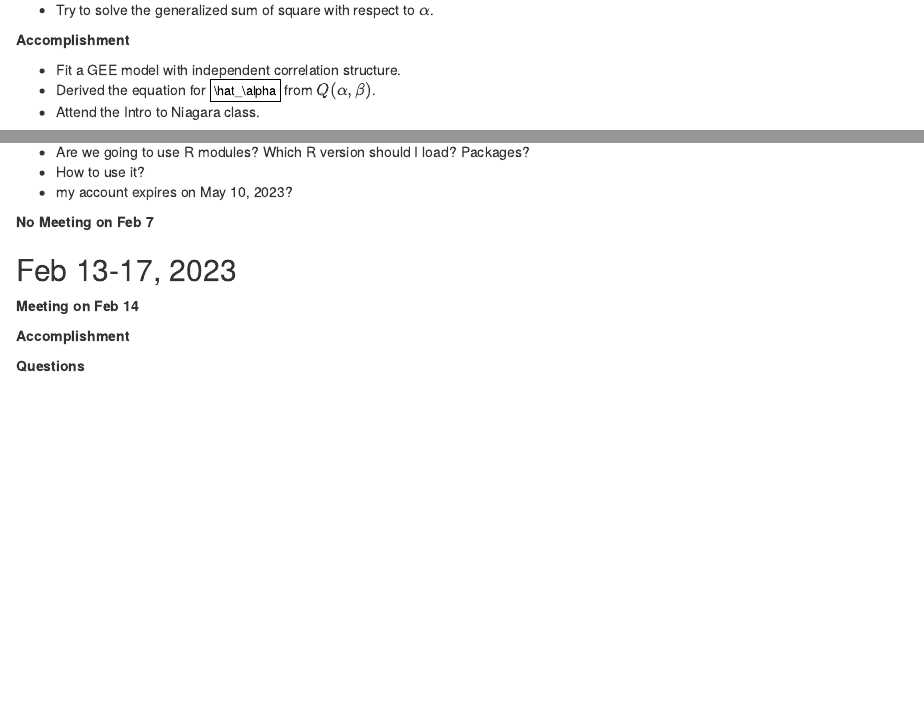
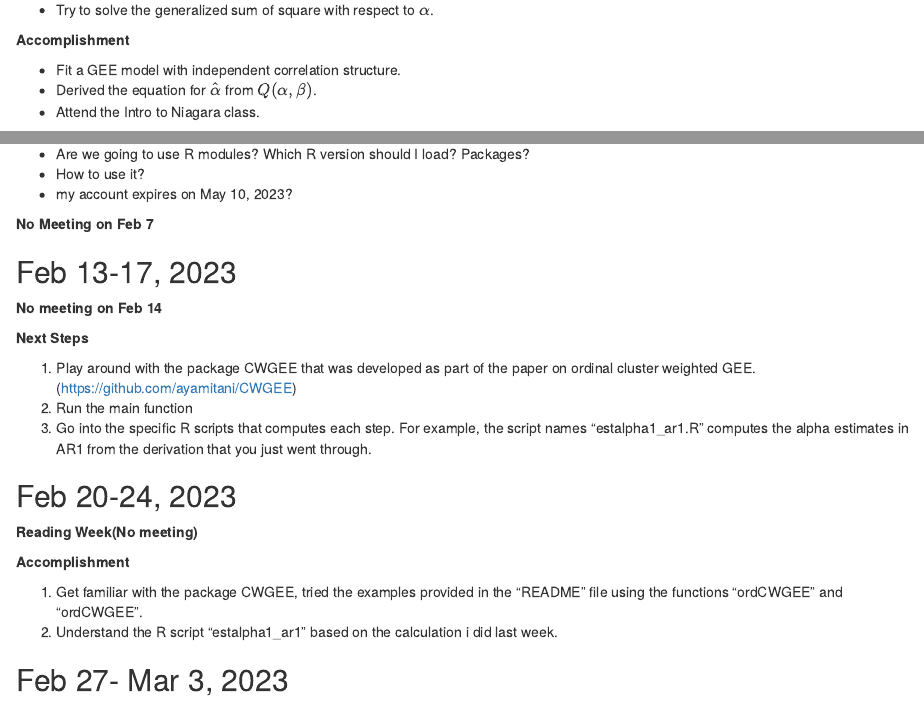
Before and after one commit to ayamitani/gee_matchedlong2022, an R Markdown document (weekly_summary.Rmd): the page in a window 1100 px wide, from 8620 px down, and a second part further down, joined at a grey line. The pictures show the output file weekly_summary.html that the author committed with the source, opened offline.

Commit message:
## Feb 13-24, 2023 update

```diff
--- a/weekly_summary.Rmd
+++ b/weekly_summary.Rmd
@@ -382,7 +382,7 @@ b) Why the scale parameter becomes 1.01 instead of 1 when only included 20 subje
 **Accomplishment**
 
 * Fit a GEE model with independent correlation structure.
-* Derived the equation for $\hat_\alpha$ from $Q(\alpha, \beta)$.
+* Derived the equation for $\hat \alpha$ from $Q(\alpha, \beta)$.
 * Attend the Intro to Niagara class.
 
 **Questions**
@@ -407,8 +407,23 @@ $$\sum_{i=1}^N [\alpha S_1 - (1+\alpha^2) S_2] $$
 
 ## Feb 13-17, 2023
 
-**Meeting on Feb 14**
+**No meeting on Feb 14**
+
+**Next Steps**
+
+1. Play around with the package CWGEE that was developed as part of the paper on ordinal cluster weighted GEE. (https://github.com/ayamitani/CWGEE)
+2. Run the main function
+3. Go into the specific R scripts that computes each step. For example, the script names “estalpha1_ar1.R” computes the alpha estimates in AR1 from the derivation that you just went through.
+
+## Feb 20-24, 2023
+
+**Reading Week(No meeting)**
 
 **Accomplishment**
 
-**Questions**
+1. Get familiar with the package CWGEE, tried the examples provided in the "README" file using the functions "ordCWGEE" and "ordCWGEE".
+2. Understand the R script "estalpha1_ar1" based on the calculation i did last week.
+
+
+
+## Feb 27- Mar 3, 2023
```
Also changed, not shown: weekly_summary.html.
